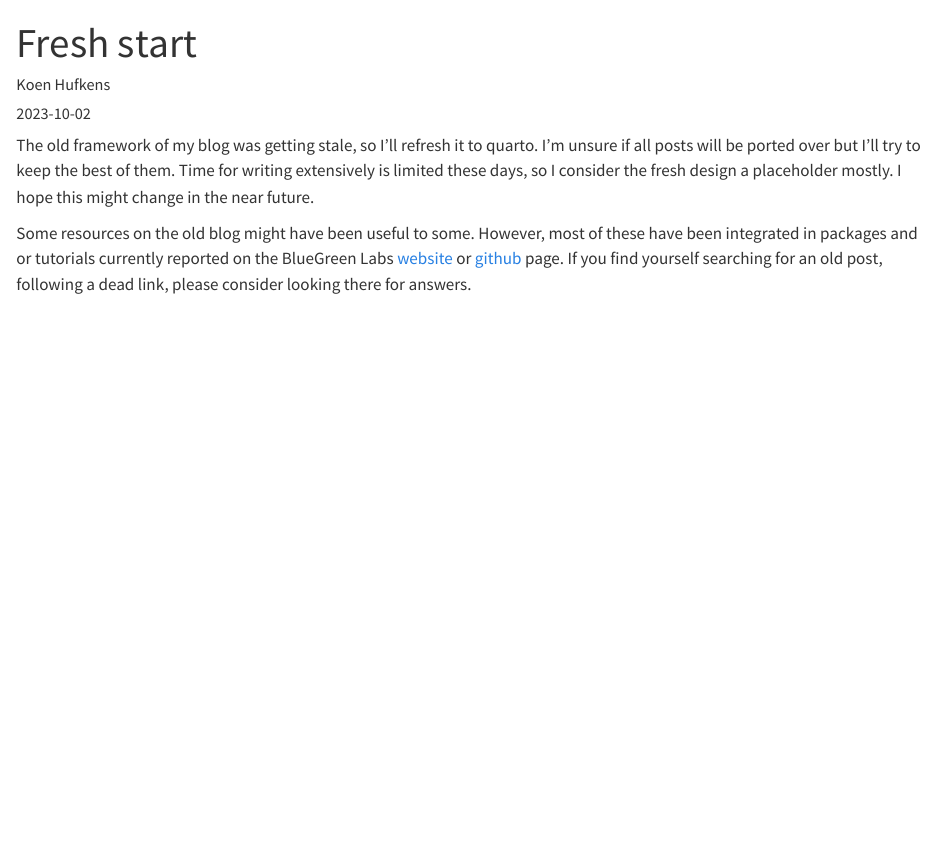
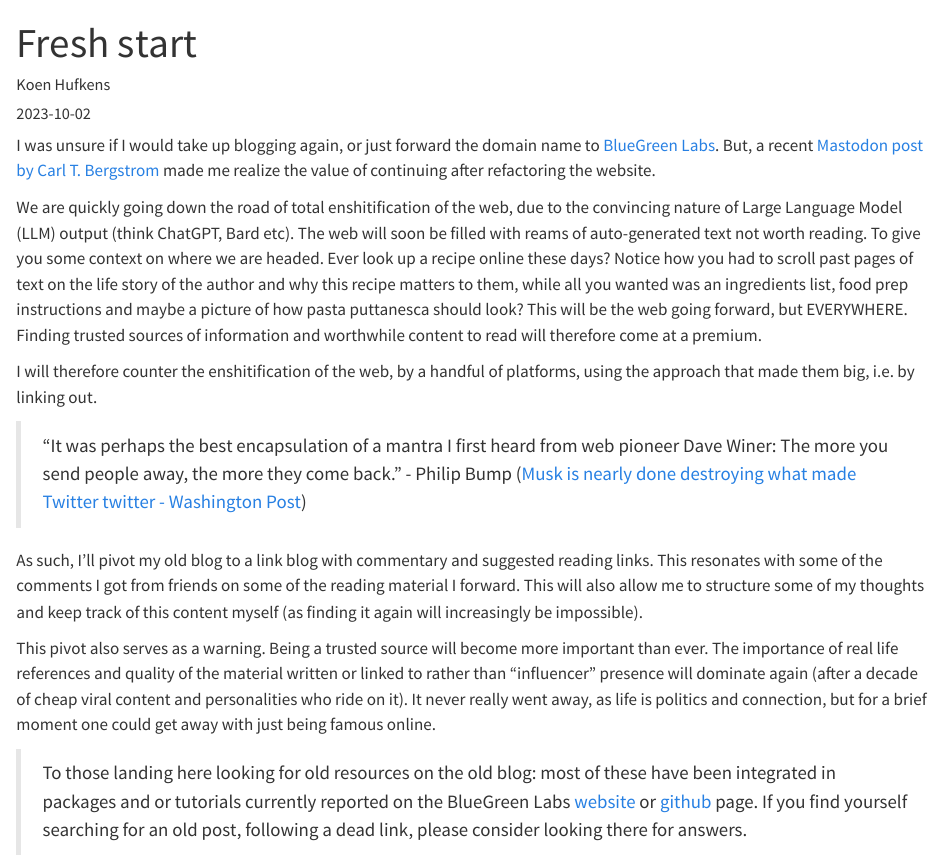
Before and after one commit to khufkens/khufkens, a Quarto document (blog/posts/restarting-blog/index.qmd): the page in a window 1100 px wide, from its top. Rendered offline with R 4.5, knitr and Pandoc in place of Quarto, with nearby package versions.

Commit message:
rephrased first post

```diff
--- a/blog/posts/restarting-blog/index.qmd
+++ b/blog/posts/restarting-blog/index.qmd
@@ -5,6 +5,16 @@ date: "2023-10-02"
 categories: [news]
 ---
 
-The old framework of my blog was getting stale, so I'll refresh it to quarto. I'm unsure if all posts will be ported over but I'll try to keep the best of them. Time for writing extensively is limited these days, so I consider the fresh design a placeholder mostly. I hope this might change in the near future.
+I was unsure if I would take up blogging again, or just forward the domain name to [BlueGreen Labs](https://bluegreenlabs.org). But, a recent [Mastodon post by Carl T. Bergstrom](https://mastodon.social/@ct_bergstrom@fediscience.org/111197897996606862) made me realize the value of continuing after refactoring the website.
 
-Some resources on the old blog might have been useful to some. However, most of these have been integrated in packages and or tutorials currently reported on the BlueGreen Labs [website](https://bluegreenlabs.org) or [github](https://github.com/bluegreen-labs) page. If you find yourself searching for an old post, following a dead link, please consider looking there for answers.
+We are quickly going down the road of total enshitification of the web, due to the convincing nature of Large Language Model (LLM) output (think ChatGPT, Bard etc). The web will soon be filled with reams of auto-generated text not worth reading. To give you some context on where we are headed. Ever look up a recipe online these days? Notice how you had to scroll past pages of text on the life story of the author and why this recipe matters to them, while all you wanted was an ingredients list, food prep instructions and maybe a picture of how pasta puttanesca should look? This will be the web going forward, but EVERYWHERE. Finding trusted sources of information and worthwhile content to read will therefore come at a premium.
+
+I will therefore counter the enshitification of the web, by a handful of platforms, using the approach that made them big, i.e. by linking out.
+
+> "It was perhaps the best encapsulation of a mantra I first heard from web pioneer Dave Winer: The more you send people away, the more they come back." - Philip Bump ([Musk is nearly done destroying what made Twitter twitter - Washington Post](https://www.washingtonpost.com/politics/2023/10/05/musk-twitter-news/))
+
+As such, I'll pivot my old blog to a link blog with commentary and suggested reading links. This resonates with some of the comments I got from friends on some of the reading material I forward. This will also allow me to structure some of my thoughts and keep track of this content myself (as finding it again will increasingly be impossible).
+
+This pivot also serves as a warning. Being a trusted source will become more important than ever. The importance of real life references and quality of the material written or linked to rather than "influencer" presence will dominate again (after a decade of cheap viral content and personalities who ride on it). It never really went away, as life is politics and connection, but for a brief moment one could get away with just being famous online.
+
+> To those landing here looking for old resources on the old blog: most of these have been integrated in packages and or tutorials currently reported on the BlueGreen Labs [website](https://bluegreenlabs.org) or [github](https://github.com/bluegreen-labs) page. If you find yourself searching for an old post, following a dead link, please consider looking there for answers.
```
Also changed, not shown: blog/about.qmd (+3 -1 lines).
